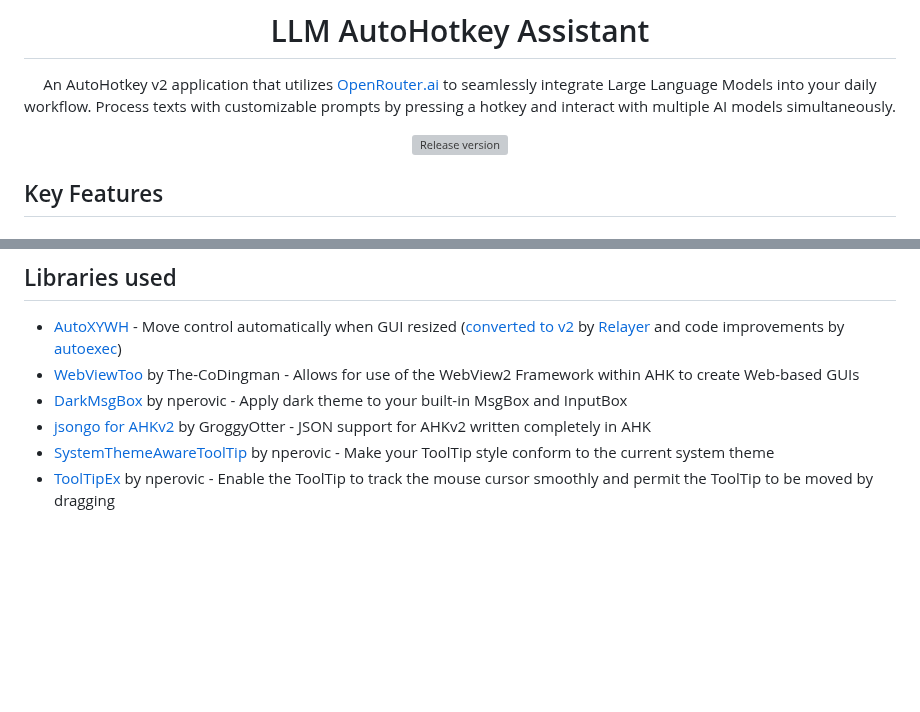
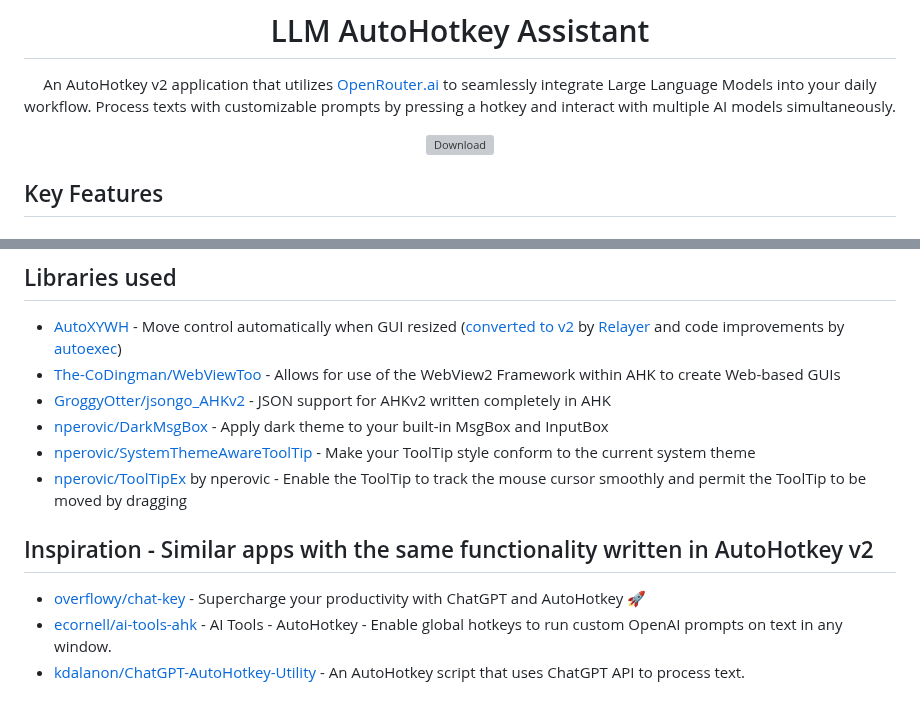
Before and after one commit to kdalanon/LLM-AutoHotkey-Assistant, a Markdown page: README.md, 2 parts joined by grey strips. Rendered like a GitHub page; blank space fills up the shorter version; grey boxes are pictures that could not be loaded.

```diff
--- a/README.md
+++ b/README.md
@@ -6,7 +6,7 @@
 
 An AutoHotkey v2 application that utilizes [OpenRouter.ai](https://openrouter.ai/) to seamlessly integrate Large Language Models into your daily workflow. Process texts with customizable prompts by pressing a hotkey and interact with multiple AI models simultaneously.
 
-![Release version](https://img.shields.io/github/v/release/kdalanon/LLM-AutoHotkey-Assistant?color=green&label=Download&style=for-the-badge)
+![Download](https://img.shields.io/github/v/release/kdalanon/LLM-AutoHotkey-Assistant?color=green&label=Download&style=for-the-badge)
 
 </div>
 
@@ -199,8 +199,14 @@ Contributions are welcome! Feel free to report bugs and suggest features.
 ## Libraries used
 
 - [AutoXYWH](https://www.autohotkey.com/boards/viewtopic.php?t=1079) - Move control automatically when GUI resized ([converted to v2](https://www.autohotkey.com/boards/viewtopic.php?style=19&t=114445) by [Relayer](https://www.autohotkey.com/boards/memberlist.php?style=19&mode=viewprofile&u=97) and code improvements by [autoexec](https://www.autohotkey.com/boards/memberlist.php?style=19&mode=viewprofile&u=156305))
-- [WebViewToo](https://github.com/The-CoDingman/WebViewToo/tree/main) by The-CoDingman -  Allows for use of the WebView2 Framework within AHK to create Web-based GUIs
-- [DarkMsgBox](https://github.com/nperovic/DarkMsgBox) by nperovic -  Apply dark theme to your built-in MsgBox and InputBox
-- [jsongo for AHKv2](https://github.com/GroggyOtter/jsongo_AHKv2) by GroggyOtter - JSON support for AHKv2 written completely in AHK
-- [SystemThemeAwareToolTip](https://github.com/nperovic/SystemThemeAwareToolTip/) by nperovic - Make your ToolTip style conform to the current system theme
-- [ToolTipEx](https://github.com/nperovic/ToolTipEx) by nperovic -  Enable the ToolTip to track the mouse cursor smoothly and permit the ToolTip to be moved by dragging
+- [The-CoDingman/WebViewToo](https://github.com/The-CoDingman/WebViewToo/tree/main) - Allows for use of the WebView2 Framework within AHK to create Web-based GUIs
+- [GroggyOtter/jsongo_AHKv2](https://github.com/GroggyOtter/jsongo_AHKv2) - JSON support for AHKv2 written completely in AHK
+- [nperovic/DarkMsgBox](https://github.com/nperovic/DarkMsgBox) - Apply dark theme to your built-in MsgBox and InputBox
+- [nperovic/SystemThemeAwareToolTip](https://github.com/nperovic/SystemThemeAwareToolTip/) - Make your ToolTip style conform to the current system theme
+- [nperovic/ToolTipEx](https://github.com/nperovic/ToolTipEx) by nperovic -  Enable the ToolTip to track the mouse cursor smoothly and permit the ToolTip to be moved by dragging
+
+## Inspiration - Similar apps with the same functionality written in AutoHotkey v2
+
+- [overflowy/chat-key](https://github.com/overflowy/chat-key) - Supercharge your productivity with ChatGPT and AutoHotkey 🚀
+- [ecornell/ai-tools-ahk](https://github.com/ecornell/ai-tools-ahk) - AI Tools - AutoHotkey - Enable global hotkeys to run custom OpenAI prompts on text in any window.
+- [kdalanon/ChatGPT-AutoHotkey-Utility](https://github.com/kdalanon/ChatGPT-AutoHotkey-Utility) - An AutoHotkey script that uses ChatGPT API to process text.
```
